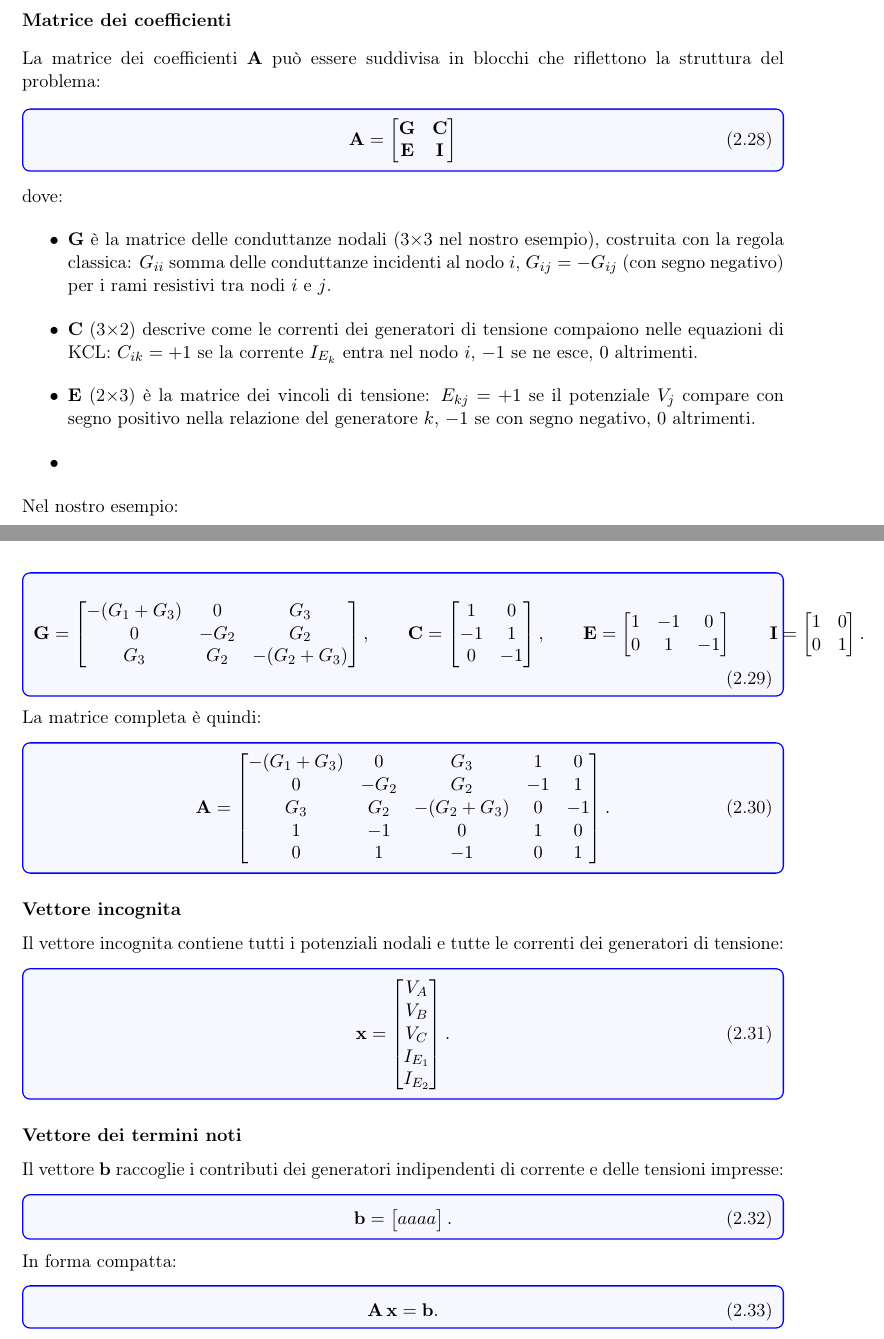
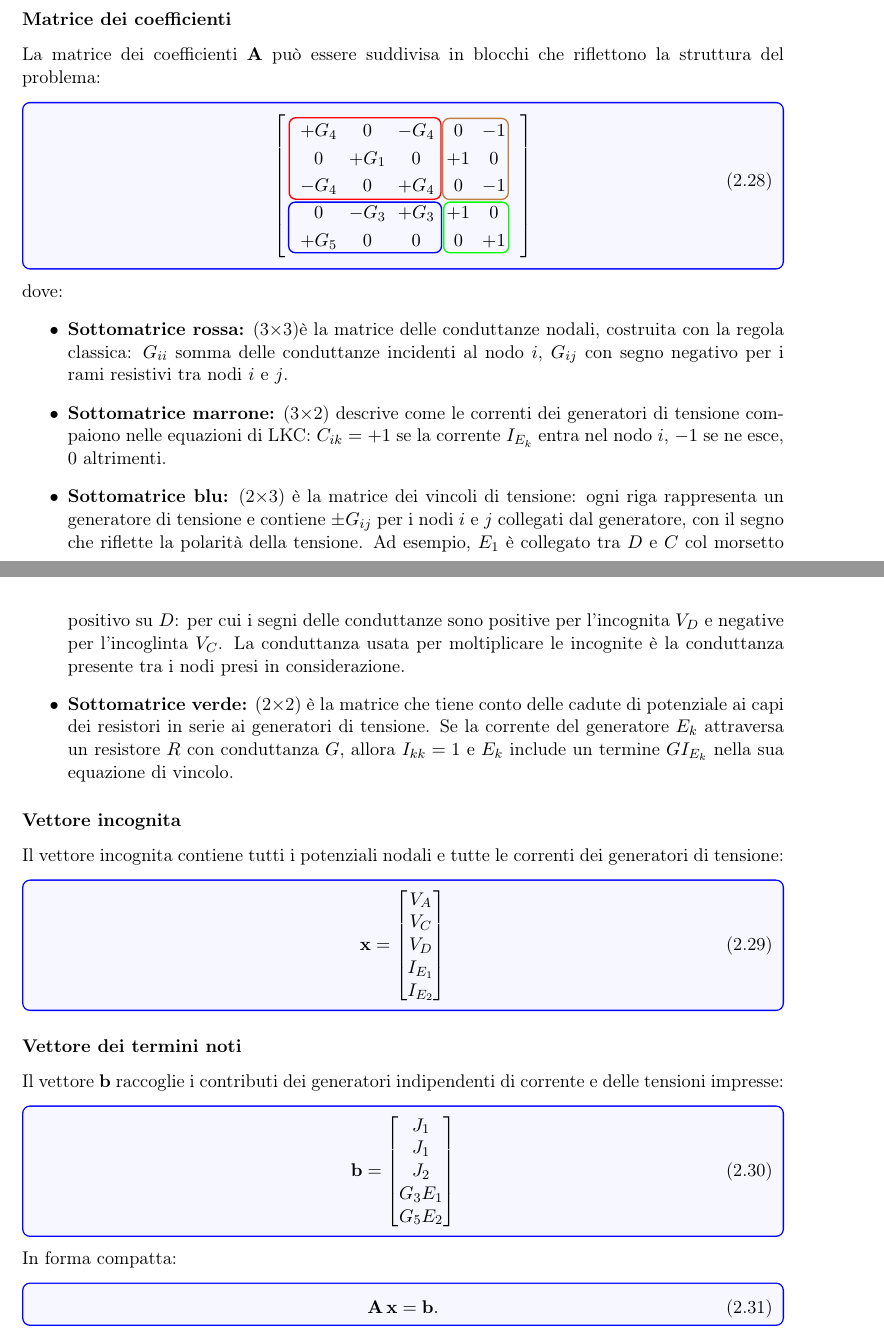
Before and after one commit to Beernardis/Dispense_Elettronica, a LaTeX book (MetodiRisolutiviReti/Metodi_DC/_main.tex, which reads MetodiRisolutiviReti/Metodi_DC/2_Potenziale_Nodi/Risoluzione_E.tex): two parts of pages 26 and 27 of 35, joined at a grey line, cut so that both start at the same text. Compiled offline with pdfLaTeX.

Commit message:
Revise node-potential matrix and vectors
Update Risoluzione_E.tex to replace the previous abstract block-matrix representation with a concrete tikzmatrix showing entries and colored submatrix annotations; clarify submatrix roles with named colored items. Remove the explicit separate G, C, E, I matrices and the assembled A matrix; adjust the unknown vector ordering to [V_A, V_C, V_D, I_E1, I_E2] and populate the RHS vector with [J_1, J_1, J_2, G_3E_1, G_5E_2]. Also remove a trailing comment after \CircuitoPotenzialeNodi{4} and improve explanatory text for clarity.

```diff
--- a/MetodiRisolutiviReti/Metodi_DC/2_Potenziale_Nodi/Risoluzione_E.tex
+++ b/MetodiRisolutiviReti/Metodi_DC/2_Potenziale_Nodi/Risoluzione_E.tex
@@ -193,56 +193,41 @@ Anche in questo caso la rappresentazione matriciale semplifica la gestione del s
 La matrice dei coefficienti \(\mathbf{A}\) può essere suddivisa in blocchi che riflettono la struttura del problema:
 
 \begin{equation}
-    \mathbf{A} =
-    \begin{bmatrix}
-        \mathbf{G} & \mathbf{C} \\
-        \mathbf{E} & \mathbf{I}
-    \end{bmatrix}
+    \begin{tikzpicture}[baseline=(m.center)]
+        \node (m) [matrix of math nodes,left delimiter={[},right delimiter={]}]
+            {
+                +G_4 & 0 & -G_4 & 0 & -1 \\
+                0 & +G_1 & 0 & +1 & 0 \\
+                -G_4 & 0 & +G_4 & 0 & -1 \\
+                0 & -G_3 & +G_3 & +1 & 0 \\
+                +G_5 & 0 & 0 & 0 & +1\\
+            };
+
+        \draw[red, thick, rounded corners]
+        ([xshift=-1mm,yshift=0 mm]m-1-1.north west) rectangle
+        ([xshift=0mm,yshift=0.3mm]m-3-3.south east);
+
+        \draw[green, thick, rounded corners]
+        ([xshift=0.7mm,yshift=-.3 mm]m-4-4.north west) rectangle
+        ([xshift=-0.7mm,yshift=0.3mm]m-5-5.south east);
+
+        \draw[blue, thick, rounded corners]
+        ([xshift=-4mm,yshift=-0.3 mm]m-4-1.north west) rectangle
+        ([xshift=3mm,yshift=0mm]m-5-3.south east);
+
+        \draw[brown, thick, rounded corners]
+        ([xshift=-1mm,yshift=0 mm]m-1-4.north west) rectangle
+        ([xshift=-0.8mm,yshift=0mm]m-3-5.south east);
+    \end{tikzpicture}
 \end{equation}
 
 dove:
 \begin{itemize}
-    \item \(\mathbf{G}\) è la matrice delle conduttanze nodali (3×3 nel nostro esempio), costruita con la regola classica: \(G_{ii}\) somma delle conduttanze incidenti al nodo \(i\), \(G_{ij} = -G_{ij}\) (con segno negativo) per i rami resistivi tra nodi \(i\) e \(j\).
-    \item \(\mathbf{C}\) (3×2) descrive come le correnti dei generatori di tensione compaiono nelle equazioni di KCL: \(C_{ik} = +1\) se la corrente \(I_{E_k}\) entra nel nodo \(i\), \(-1\) se ne esce, \(0\) altrimenti.
-    \item \(\mathbf{E}\) (2×3) è la matrice dei vincoli di tensione: \(E_{kj} = +1\) se il potenziale \(V_j\) compare con segno positivo nella relazione del generatore \(k\), \(-1\) se con segno negativo, \(0\) altrimenti.
-    \item
+    \item \textbf{Sottomatrice rossa:} (3$\times$3)è la matrice delle conduttanze nodali, costruita con la regola classica: \(G_{ii}\) somma delle conduttanze incidenti al nodo \(i\), \(G_{ij}\) con segno negativo per i rami resistivi tra nodi \(i\) e \(j\).
+    \item \textbf{Sottomatrice marrone:} (3$\times$2) descrive come le correnti dei generatori di tensione compaiono nelle equazioni di LKC: \(C_{ik} = +1\) se la corrente \(I_{E_k}\) entra nel nodo \(i\), \(-1\) se ne esce, \(0\) altrimenti.
+    \item \textbf{Sottomatrice blu:} (2$\times$3) è la matrice dei vincoli di tensione: ogni riga rappresenta un generatore di tensione e contiene \(\pm G_{ij}\) per i nodi \(i\) e \(j\) collegati dal generatore, con il segno che riflette la polarità della tensione. Ad esempio, \(E_1\) è collegato tra \(D\) e \(C\) col morsetto positivo su \(D\): per cui i segni delle conduttanze sono positive per l'incognita \(V_D\) e negative per l'incoglinta \(V_C\). La conduttanza usata per moltiplicare le incognite è la conduttanza presente tra i nodi presi in considerazione.
+    \item \textbf{Sottomatrice verde:} (2$\times$2) è la matrice che tiene conto delle cadute di potenziale ai capi dei resistori in serie ai generatori di tensione. Se la corrente del generatore \(E_k\) attraversa un resistore \(R\) con conduttanza \(G\), allora \(I_{kk} = 1\) e \(E_{k}\) include un termine \(G I_{E_k}\) nella sua equazione di vincolo.
 \end{itemize}
-
-Nel nostro esempio:
-
-\begin{equation}
-    \mathbf{G} = \begin{bmatrix}
-        -(G_1+G_3) & 0 & G_3 \\
-        0 & -G_2 & G_2 \\
-        G_3 & G_2 & -(G_2+G_3)
-    \end{bmatrix},\qquad
-    \mathbf{C} = \begin{bmatrix}
-        1 & 0 \\
-        -1 & 1 \\
-        0 & -1
-    \end{bmatrix},\qquad
-    \mathbf{E} = \begin{bmatrix}
-        1 & -1 & 0 \\
-        0 & 1 & -1
-    \end{bmatrix}\qquad
-    \mathbf{I} = \begin{bmatrix}
-        1 & 0\\
-        0 & 1
-    \end{bmatrix}.
-\end{equation}
-
-La matrice completa è quindi:
-
-\begin{equation}
-    \mathbf{A} =
-    \begin{bmatrix}
-        -(G_1+G_3) & 0 & G_3 & 1 & 0 \\
-        0 & -G_2 & G_2 & -1 & 1 \\
-        G_3 & G_2 & -(G_2+G_3) & 0 & -1 \\
-        1 & -1 & 0 & 1 & 0 \\
-        0 & 1 & -1 & 0 & 1
-    \end{bmatrix}.
-\end{equation}
 
 \subsubsection*{Vettore incognita}
 
@@ -251,8 +236,8 @@ Il vettore incognita contiene tutti i potenziali nodali e tutte le correnti dei
 \begin{equation}
     \mathbf{x} =
     \begin{bmatrix}
-        V_A \\ V_B \\ V_C \\ I_{E_1} \\ I_{E_2}
-    \end{bmatrix}.
+        V_A \\ V_C \\ V_D \\ I_{E_1} \\ I_{E_2}
+    \end{bmatrix}
 \end{equation}
 
 \subsubsection*{Vettore dei termini noti}
@@ -262,8 +247,8 @@ Il vettore \(\mathbf{b}\) raccoglie i contributi dei generatori indipendenti di
 \begin{equation}
     \mathbf{b} =
     \begin{bmatrix}
-    aaaa
-    \end{bmatrix}.
+    J_1 \\ J_1 \\ J_2 \\ G_3E_1 \\ G_5E_2
+    \end{bmatrix}
 \end{equation}
 
 In forma compatta:
```
Also changed, not shown: MetodiRisolutiviReti/Metodi_DC/2_Potenziale_Nodi/Risoluzione_E.tex (2 more changed lines).
